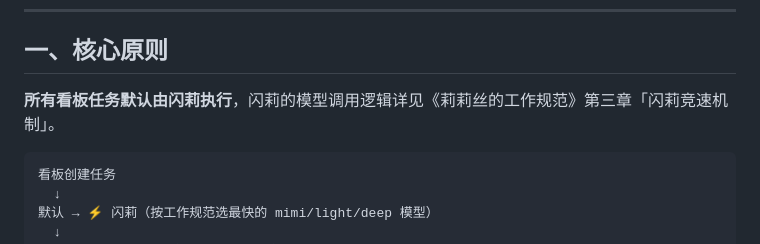
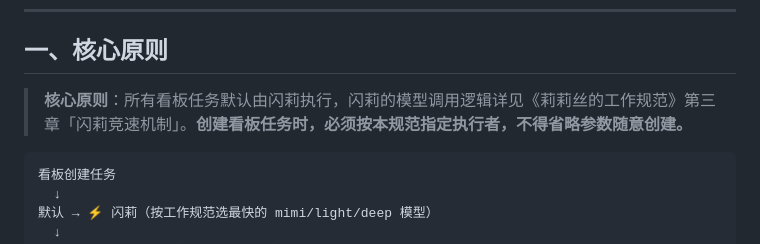
Before and after one commit to libing3854/hermes-skills, a Markdown page: docs/看板调度规范.md, the part around the change. GitHub-like rendering.

````diff
--- a/docs/看板调度规范.md
+++ b/docs/看板调度规范.md
@@ -6,7 +6,7 @@
 
 ## 一、核心原则
 
-**所有看板任务默认由闪莉执行**，闪莉的模型调用逻辑详见《莉莉丝的工作规范》第三章「闪莉竞速机制」。
+> **核心原则**：所有看板任务默认由闪莉执行，闪莉的模型调用逻辑详见《莉莉丝的工作规范》第三章「闪莉竞速机制」。**创建看板任务时，必须按本规范指定执行者，不得省略参数随意创建。**
 
 ```
 看板创建任务
````
Also changed, not shown: docs/SOUL.md (added, +33 -0 lines).
